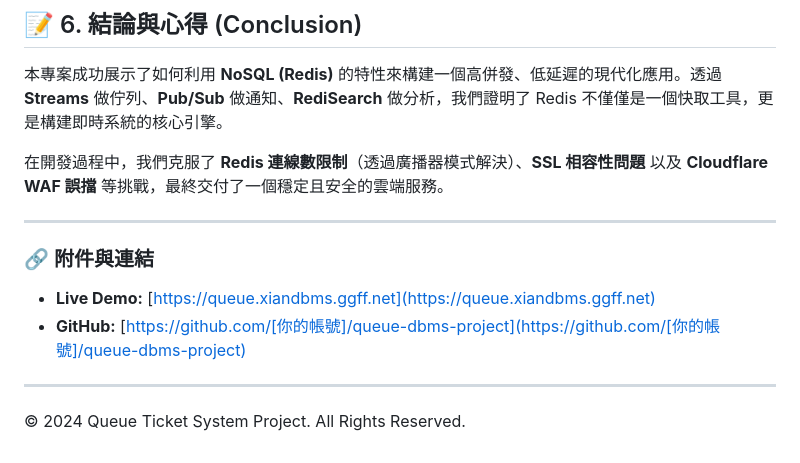
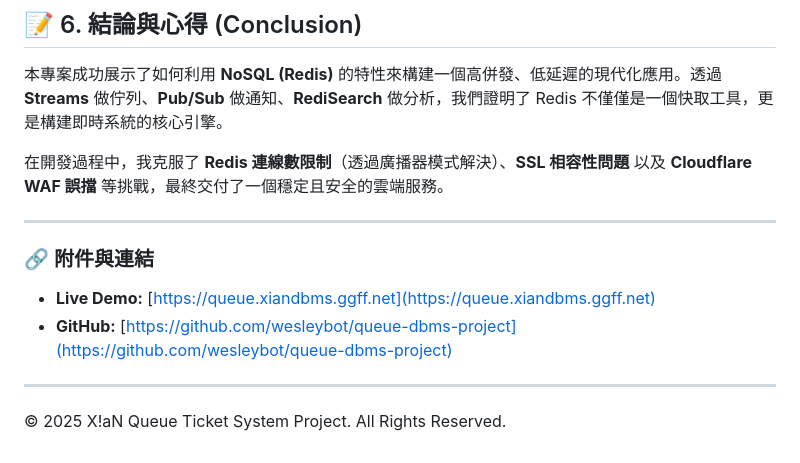
Before and after one commit to wesleybot/queue-dbms-project, a Markdown page: README.md, the part around the change printed below. Drawn GitHub-style.

```diff
--- a/README.md
+++ b/README.md
@@ -122,14 +118,14 @@
 
 本專案成功展示了如何利用 **NoSQL (Redis)** 的特性來構建一個高併發、低延遲的現代化應用。透過 **Streams** 做佇列、**Pub/Sub** 做通知、**RediSearch** 做分析，我們證明了 Redis 不僅僅是一個快取工具，更是構建即時系統的核心引擎。
 
-在開發過程中，我們克服了 **Redis 連線數限制**（透過廣播器模式解決）、**SSL 相容性問題** 以及 **Cloudflare WAF 誤擋** 等挑戰，最終交付了一個穩定且安全的雲端服務。
+在開發過程中，我克服了 **Redis 連線數限制**（透過廣播器模式解決）、**SSL 相容性問題** 以及 **Cloudflare WAF 誤擋** 等挑戰，最終交付了一個穩定且安全的雲端服務。
 
 ---
 
 ### 🔗 附件與連結
 
 * **Live Demo:** [https://queue.xiandbms.ggff.net](https://queue.xiandbms.ggff.net)
-* **GitHub:** [https://github.com/[你的帳號]/queue-dbms-project](https://github.com/[你的帳號]/queue-dbms-project)
+* **GitHub:** [https://github.com/wesleybot/queue-dbms-project](https://github.com/wesleybot/queue-dbms-project)
 
 ---
-© 2024 Queue Ticket System Project. All Rights Reserved.
+© 2025 X!aN Queue Ticket System Project. All Rights Reserved.
```
Also changed, not shown: other parts of README.md (+12 -16 lines), static/images/取號首頁.png (added), static/images/叫號通知.png (added), static/images/排隊中.png (added), static/images/管理後台.png (added).
